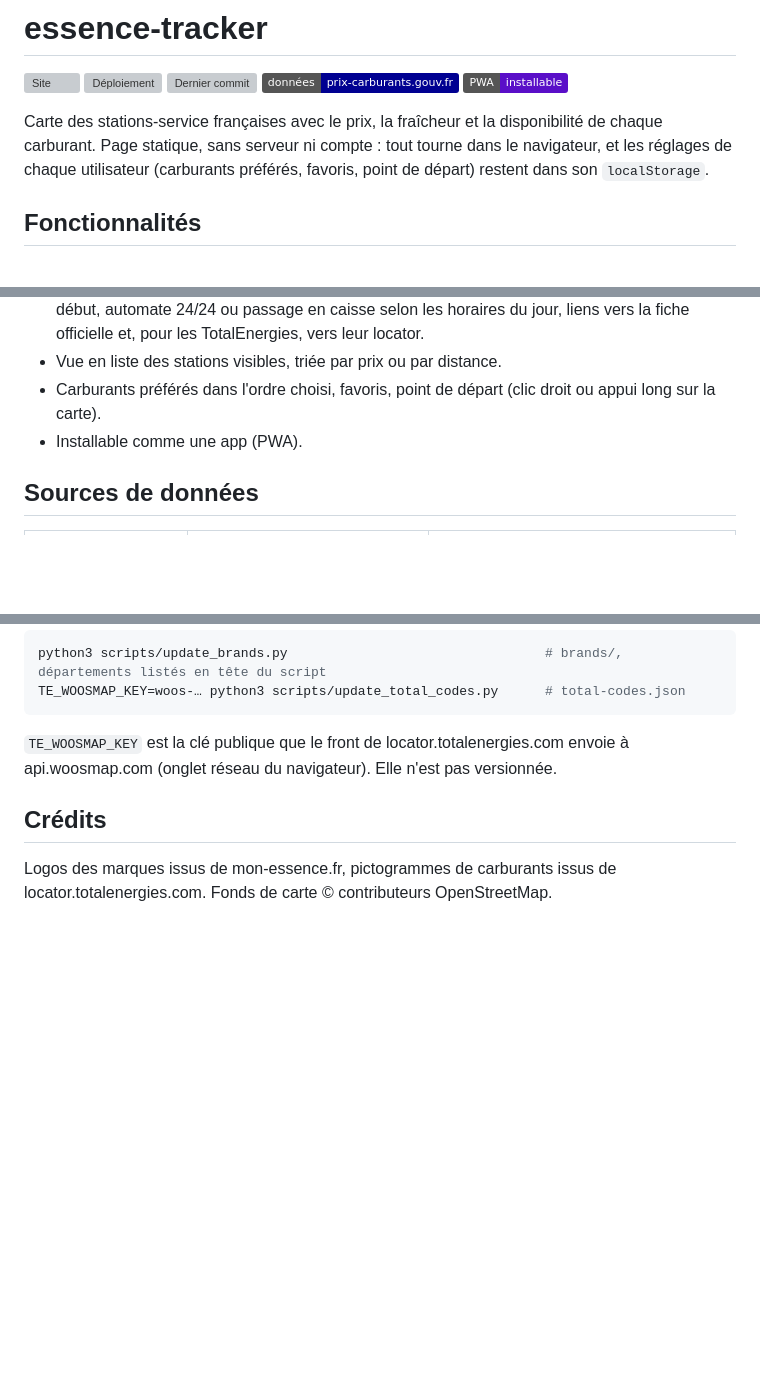
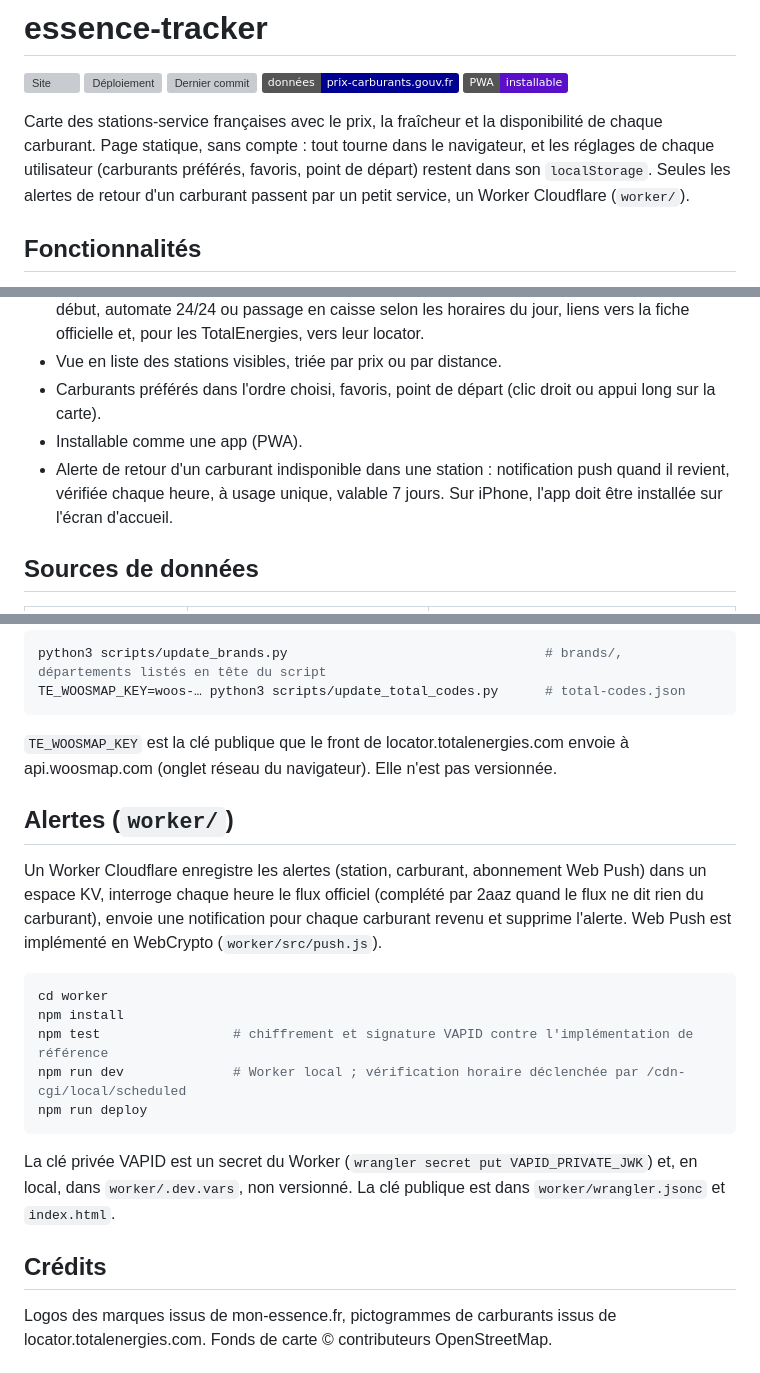
Before and after one commit to tekncoach/essence-tracker, a Markdown page: README.md, 3 parts joined by grey strips. GitHub-like rendering; badges without logos; blank space fills up the shorter version; grey boxes are pictures that could not be loaded.

Commit message:
README : alertes de retour d'un carburant et Worker
Co-Authored-By: Claude Opus 5.5 (1M context) <noreply@anthropic.com>

````diff
--- a/README.md
+++ b/README.md
@@ -6,7 +6,7 @@
 [![Données](https://img.shields.io/badge/données-prix--carburants.gouv.fr-000091)](https://data.economie.gouv.fr/explore/dataset/prix-des-carburants-en-france-flux-instantane-v2/)
 ![PWA](https://img.shields.io/badge/PWA-installable-5a0fc8)
 
-Carte des stations-service françaises avec le prix, la fraîcheur et la disponibilité de chaque carburant. Page statique, sans serveur ni compte : tout tourne dans le navigateur, et les réglages de chaque utilisateur (carburants préférés, favoris, point de départ) restent dans son `localStorage`.
+Carte des stations-service françaises avec le prix, la fraîcheur et la disponibilité de chaque carburant. Page statique, sans compte : tout tourne dans le navigateur, et les réglages de chaque utilisateur (carburants préférés, favoris, point de départ) restent dans son `localStorage`. Seules les alertes de retour d'un carburant passent par un petit service, un Worker Cloudflare (`worker/`).
 
 ## Fonctionnalités
 
@@ -16,6 +16,7 @@ Carte des stations-service françaises avec le prix, la fraîcheur et la disponi
 - Vue en liste des stations visibles, triée par prix ou par distance.
 - Carburants préférés dans l'ordre choisi, favoris, point de départ (clic droit ou appui long sur la carte).
 - Installable comme une app (PWA).
+- Alerte de retour d'un carburant indisponible dans une station : notification push quand il revient, vérifiée chaque heure, à usage unique, valable 7 jours. Sur iPhone, l'app doit être installée sur l'écran d'accueil.
 
 ## Sources de données
 
@@ -46,6 +47,20 @@ TE_WOOSMAP_KEY=woos-… python3 scripts/update_total_codes.py      # total-codes
 
 `TE_WOOSMAP_KEY` est la clé publique que le front de locator.totalenergies.com envoie à api.woosmap.com (onglet réseau du navigateur). Elle n'est pas versionnée.
 
+## Alertes (`worker/`)
+
+Un Worker Cloudflare enregistre les alertes (station, carburant, abonnement Web Push) dans un espace KV, interroge chaque heure le flux officiel (complété par 2aaz quand le flux ne dit rien du carburant), envoie une notification pour chaque carburant revenu et supprime l'alerte. Web Push est implémenté en WebCrypto (`worker/src/push.js`).
+
+```sh
+cd worker
+npm install
+npm test                 # chiffrement et signature VAPID contre l'implémentation de référence
+npm run dev              # Worker local ; vérification horaire déclenchée par /cdn-cgi/local/scheduled
+npm run deploy
+```
+
+La clé privée VAPID est un secret du Worker (`wrangler secret put VAPID_PRIVATE_JWK`) et, en local, dans `worker/.dev.vars`, non versionné. La clé publique est dans `worker/wrangler.jsonc` et `index.html`.
+
 ## Crédits
 
 Logos des marques issus de mon-essence.fr, pictogrammes de carburants issus de locator.totalenergies.com. Fonds de carte © contributeurs OpenStreetMap.
````
